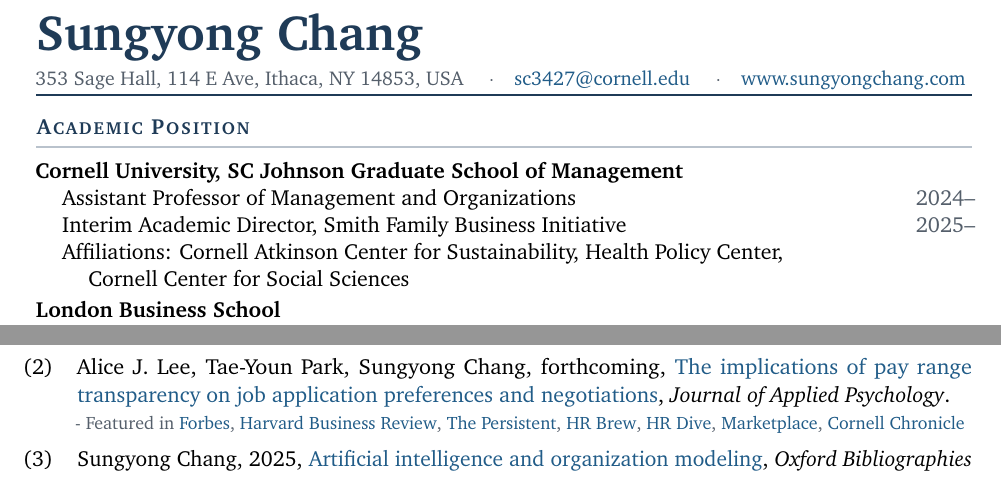
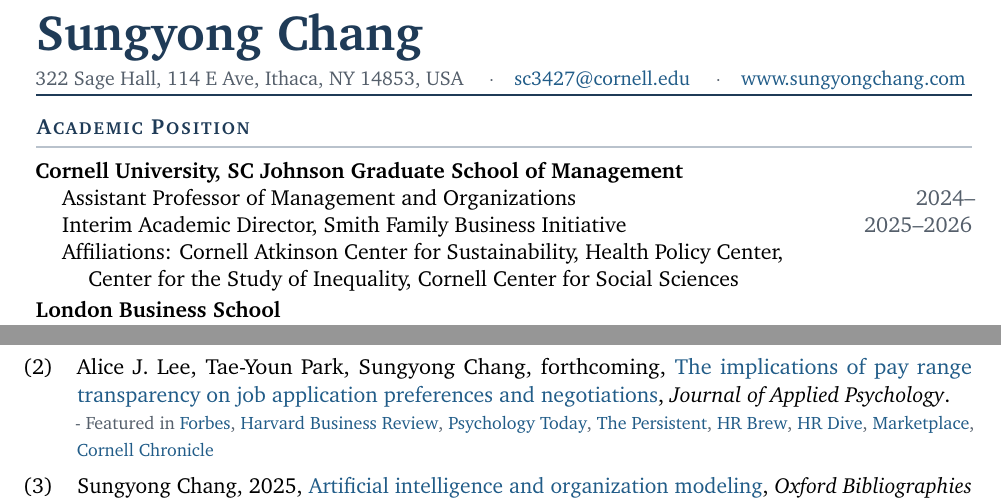
Before and after one commit to SungyongChang/website, a LaTeX CV (cv/cv.tex): two parts of page 1 of 5, joined at a grey line, cut so that both start at the same text. Compiled offline with pdfLaTeX.

Commit message:
Update CV: office 322 Sage Hall, SFBI term 2025-2026, add CSI affiliation and Psychology Today coverage
Source: 2026-09-28 CV PDF from Sungyong.

Co-Authored-By: Claude Fable 5 <noreply@anthropic.com>
Claude-Session: https://claude.ai/code/session_01DFAerzDPCfpc3L5Q5bRPAv

```diff
--- a/cv/cv.tex
+++ b/cv/cv.tex
@@ -52,7 +52,7 @@
 % ===== Name & contact header ========================================
 {\Huge\bfseries\color{accent}Sungyong Chang}\\[4pt]
 {\color{softgray}\small
-353 Sage Hall, 114 E Ave, Ithaca, NY 14853, USA \quad$\cdot$\quad
+322 Sage Hall, 114 E Ave, Ithaca, NY 14853, USA \quad$\cdot$\quad
 \href{mailto:sc3427@cornell.edu}{sc3427@cornell.edu} \quad$\cdot$\quad
 \href{http://www.sungyongchang.com}{www.sungyongchang.com}}
 \vspace{2pt}
@@ -62,9 +62,9 @@
 \section{Academic Position}
 \org{Cornell University, SC Johnson Graduate School of Management}
 \role{Assistant Professor of Management and Organizations}{2024--}
-\role{Interim Academic Director, Smith Family Business Initiative}{2025--}
+\role{Interim Academic Director, Smith Family Business Initiative}{2025--2026}
 \hspace*{1.2em}Affiliations: Cornell Atkinson Center for Sustainability, Health Policy Center,\par
-\hspace*{2.4em}Cornell Center for Social Sciences\par
+\hspace*{2.4em}Center for the Study of Inequality, Cornell Center for Social Sciences\par
 \org{London Business School}
 \role{Assistant Professor of Strategy and Entrepreneurship}{2017--2024}
 % ===== Education ====================================================
@@ -85,7 +85,7 @@
 %\\
 %{\color{softgray}\footnotesize - Featured in \href{https://theconversation.com/clinical-trials-that-are-actually-marketing-ploys-targeting-doctors-how-seeding-trials-put-profit-over-patients-280398}{The Conversation}}
 \item Alice J. Lee, Tae-Youn Park, Sungyong Chang, forthcoming, \href{https://psycnet.apa.org/doiLanding?doi=10.1037\%2Fapl0001360}{The implications of pay range transparency on job application preferences and negotiations}, \textit{Journal of Applied Psychology}.\\
-{\color{softgray}\footnotesize - Featured in \href{https://www.forbes.com/sites/carolinefairchild/2026/03/09/women-arent-bad-negotiators-the-system-is-working-against-them/}{Forbes}, \href{https://hbr.org/2026/02/posting-a-wide-salary-range-can-deter-women-from-applying}{Harvard Business Review}, \href{https://www.thepersistent.com/these-laws-were-intended-to-help-correct-the-pay-gap-but-theyre-backfiring/}{The Persistent}, \href{https://www.hr-brew.com/stories/2026/03/23/broad-pay-ranges-affect-female-talent}{HR Brew}, \href{https://www.hrdive.com/news/wide-pay-band-women-workers/813968/}{HR Dive}, \href{https://www.marketplace.org/story/2026/03/19/how-effective-are-pay-transparency-laws-in-closing-the-wage-gap}{Marketplace}, \href{https://news.cornell.edu/stories/2026/03/job-listings-wide-pay-ranges-may-deter-female-applicants}{Cornell Chronicle}}
+{\color{softgray}\footnotesize - Featured in \href{https://www.forbes.com/sites/carolinefairchild/2026/03/09/women-arent-bad-negotiators-the-system-is-working-against-them/}{Forbes}, \href{https://hbr.org/2026/02/posting-a-wide-salary-range-can-deter-women-from-applying}{Harvard Business Review}, \href{https://www.psychologytoday.com/us/blog/evidence-based-living/202609/when-transparent-pay-isnt-transparent-enough}{Psychology Today}, \href{https://www.thepersistent.com/these-laws-were-intended-to-help-correct-the-pay-gap-but-theyre-backfiring/}{The Persistent}, \href{https://www.hr-brew.com/stories/2026/03/23/broad-pay-ranges-affect-female-talent}{HR Brew}, \href{https://www.hrdive.com/news/wide-pay-band-women-workers/813968/}{HR Dive}, \href{https://www.marketplace.org/story/2026/03/19/how-effective-are-pay-transparency-laws-in-closing-the-wage-gap}{Marketplace}, \href{https://news.cornell.edu/stories/2026/03/job-listings-wide-pay-ranges-may-deter-female-applicants}{Cornell Chronicle}}
 %\\ {\color{softgray}\footnotesize - Practitioner Coverage: \href{https://www.berkshireassociates.com/blog/getting-pay-range-postings-right-what-new-research-tells-us?hs_amp=true}{Berkshire Associates}}
 \item Sungyong Chang, 2025, \href{https://www.oxfordbibliographies.com/display/document/obo-9780199846740/obo-9780199846740-0238.xml?rskey=afgonp&result=1&q=Artificial+Intelligence+and+Organization+Modeling#firstMatch}{Artificial intelligence and organization modeling}, \textit{Oxford Bibliographies in Management}, (Ed. Ricky Griffin), New York: Oxford University Press.
 \item Sungyong Chang, Hyunseob Kim, Jaeyong Song, Keun Lee, 2024, \href{https://www.sciencedirect.com/science/article/pii/S0048733324001057?dgcid=author}{Dynamics of imitation versus innovation in technological leadership change: Latecomers' catch-up strategies in diverse technological regimes}, \textit{Research Policy}, 53(9): 105056.
```
